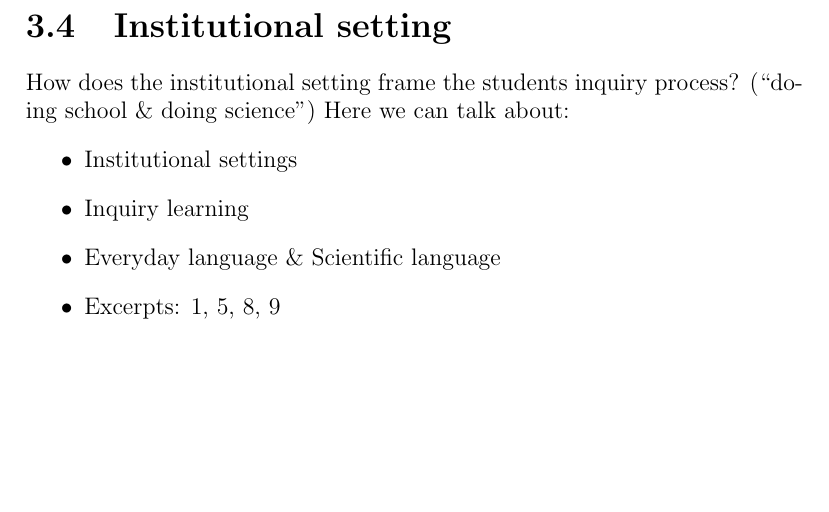
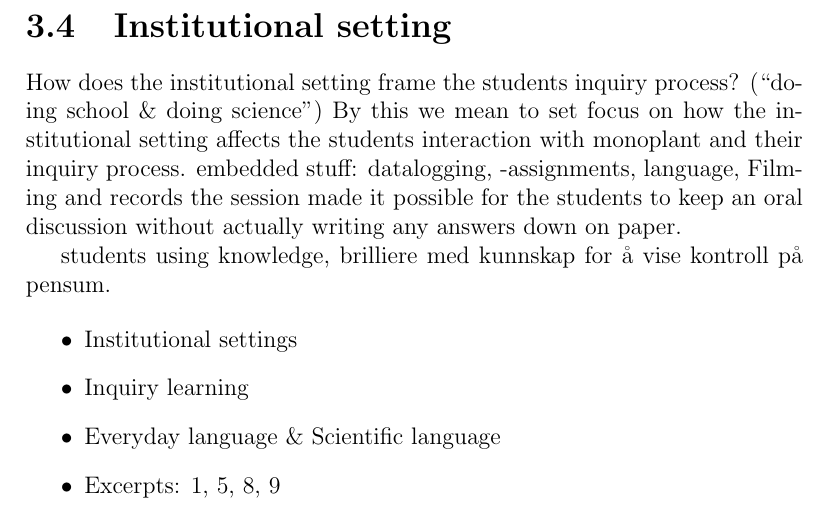
Before and after one commit to sjurlur/master, a LaTeX thesis (document.tex, which reads tex/6_discussion.tex): part of page 44 of 47, cut so that both start at the same text, the shorter picture padded with empty space. Compiled offline with pdfLaTeX; a LaTeX package or settings file that is missing is left out; a missing bibliography style is replaced by a similar one.

Commit message:
discuss inq

```diff
--- a/tex/6_discussion.tex
+++ b/tex/6_discussion.tex
@@ -94,7 +94,12 @@ Here we can talk about:
 
 \section{Institutional setting}
 How does the institutional setting frame the students inquiry process? (“doing school \& doing science”)
-Here we can talk about:
+By this we mean to set focus on how the institutional setting affects the students interaction with monoplant and their inquiry process.
+embedded stuff: datalogging, -assignments, language,
+Filming and records the session made it possible for the students to keep an oral discussion without actually writing any answers down on paper.
+
+students using knowledge, brilliere med kunnskap for å vise kontroll på pensum.
+
 \begin{itemize}
 \item{Institutional settings}
 \item{Inquiry learning}
```
